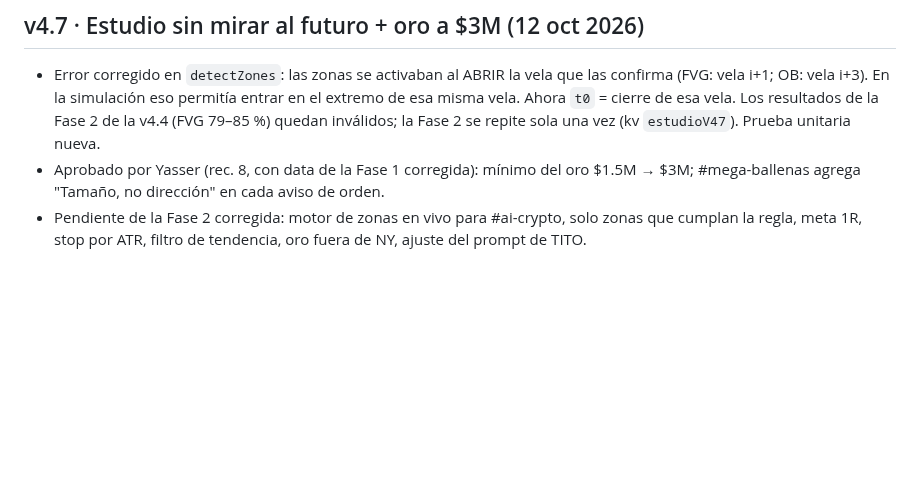
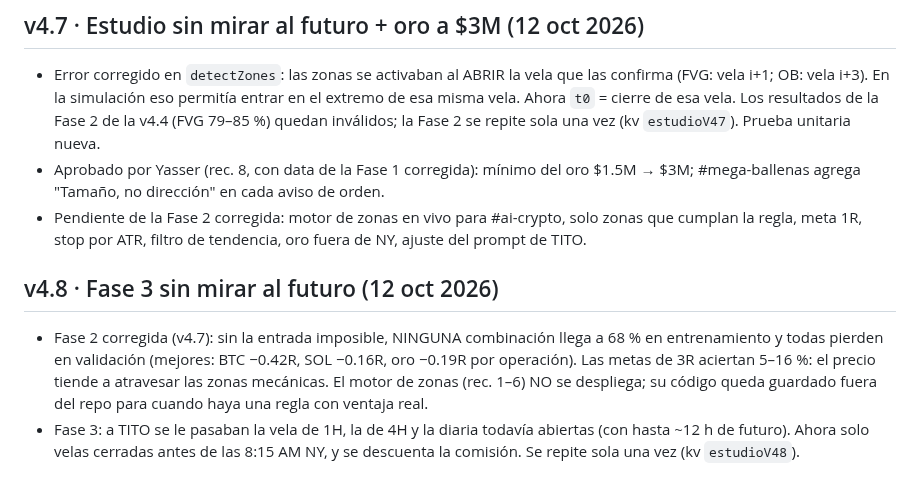
Before and after one commit to ynmvozai/trading_geekz, a Markdown page: server/CONTINUAR.md, the part around the change. Rendered like a GitHub page; blank space fills up the shorter version.

Commit message:
v4.8: Fase 3 del estudio solo con velas cerradas

```diff
--- a/server/CONTINUAR.md
+++ b/server/CONTINUAR.md
@@ -160,3 +160,7 @@ _Última actualización: 10 oct 2026._ Lee esto primero si eres una sesión nuev
 - Error corregido en `detectZones`: las zonas se activaban al ABRIR la vela que las confirma (FVG: vela i+1; OB: vela i+3). En la simulación eso permitía entrar en el extremo de esa misma vela. Ahora `t0` = cierre de esa vela. Los resultados de la Fase 2 de la v4.4 (FVG 79–85 %) quedan inválidos; la Fase 2 se repite sola una vez (kv `estudioV47`). Prueba unitaria nueva.
 - Aprobado por Yasser (rec. 8, con data de la Fase 1 corregida): mínimo del oro $1.5M → $3M; #mega-ballenas agrega "Tamaño, no dirección" en cada aviso de orden.
 - Pendiente de la Fase 2 corregida: motor de zonas en vivo para #ai-crypto, solo zonas que cumplan la regla, meta 1R, stop por ATR, filtro de tendencia, oro fuera de NY, ajuste del prompt de TITO.
+
+## v4.8 · Fase 3 sin mirar al futuro (12 oct 2026)
+- Fase 2 corregida (v4.7): sin la entrada imposible, NINGUNA combinación llega a 68 % en entrenamiento y todas pierden en validación (mejores: BTC −0.42R, SOL −0.16R, oro −0.19R por operación). Las metas de 3R aciertan 5–16 %: el precio tiende a atravesar las zonas mecánicas. El motor de zonas (rec. 1–6) NO se despliega; su código queda guardado fuera del repo para cuando haya una regla con ventaja real.
+- Fase 3: a TITO se le pasaban la vela de 1H, la de 4H y la diaria todavía abiertas (con hasta ~12 h de futuro). Ahora solo velas cerradas antes de las 8:15 AM NY, y se descuenta la comisión. Se repite sola una vez (kv `estudioV48`).
```
